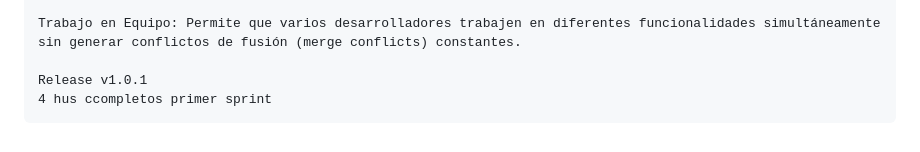
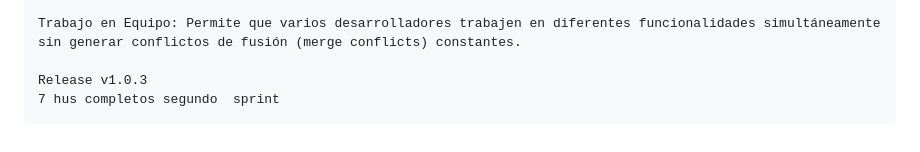
Before and after one commit to Edmilzon/reduccion_desperdicio_alimentos, a Markdown page: README.md, the part around the change. GitHub-like rendering.

Commit message:
docs: docs update

```diff
--- a/README.md
+++ b/README.md
@@ -85,5 +85,5 @@ Ventajas de este Enfoque
 
     Trabajo en Equipo: Permite que varios desarrolladores trabajen en diferentes funcionalidades simultáneamente sin generar conflictos de fusión (merge conflicts) constantes.
 
-    Release v1.0.1
-    4 hus ccompletos primer sprint
+    Release v1.0.3
+    7 hus completos segundo  sprint
```
